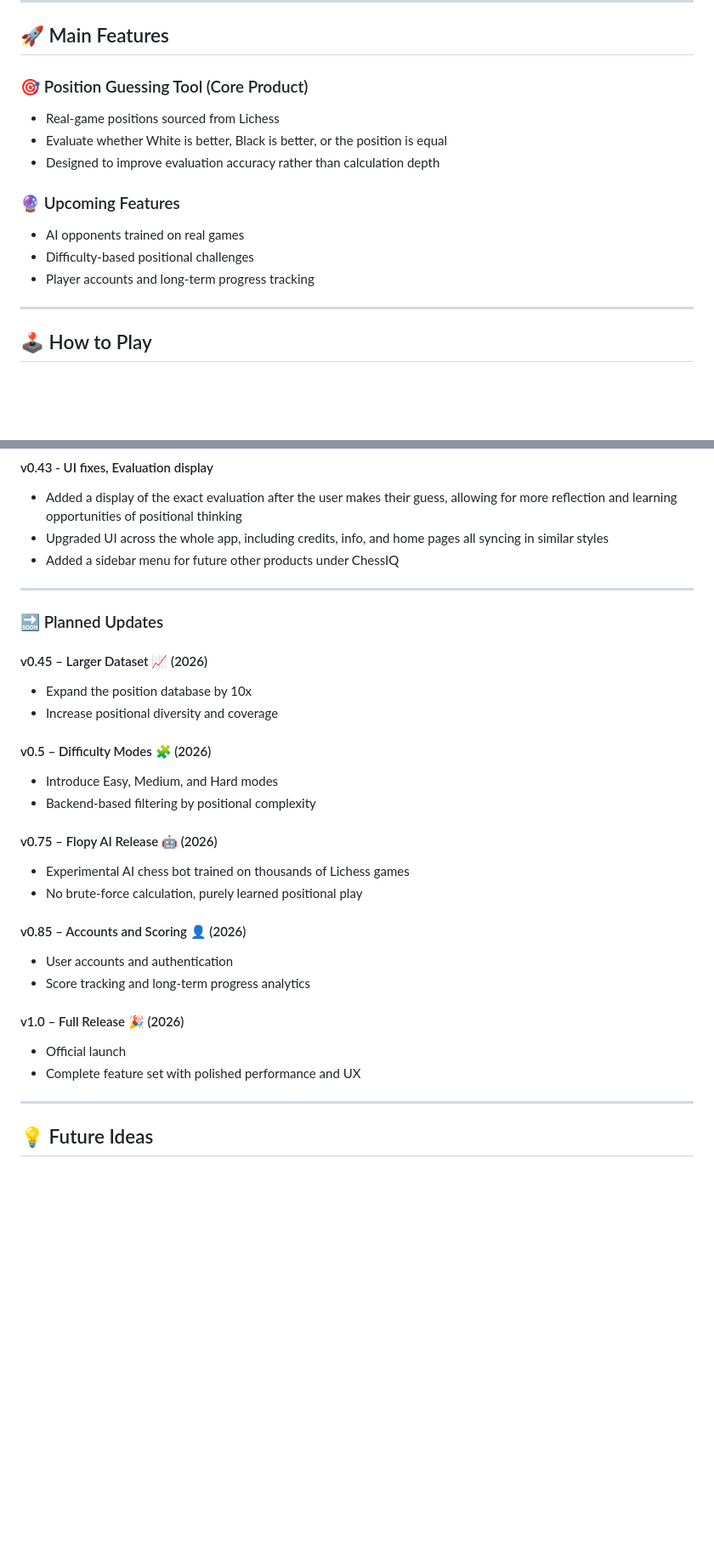
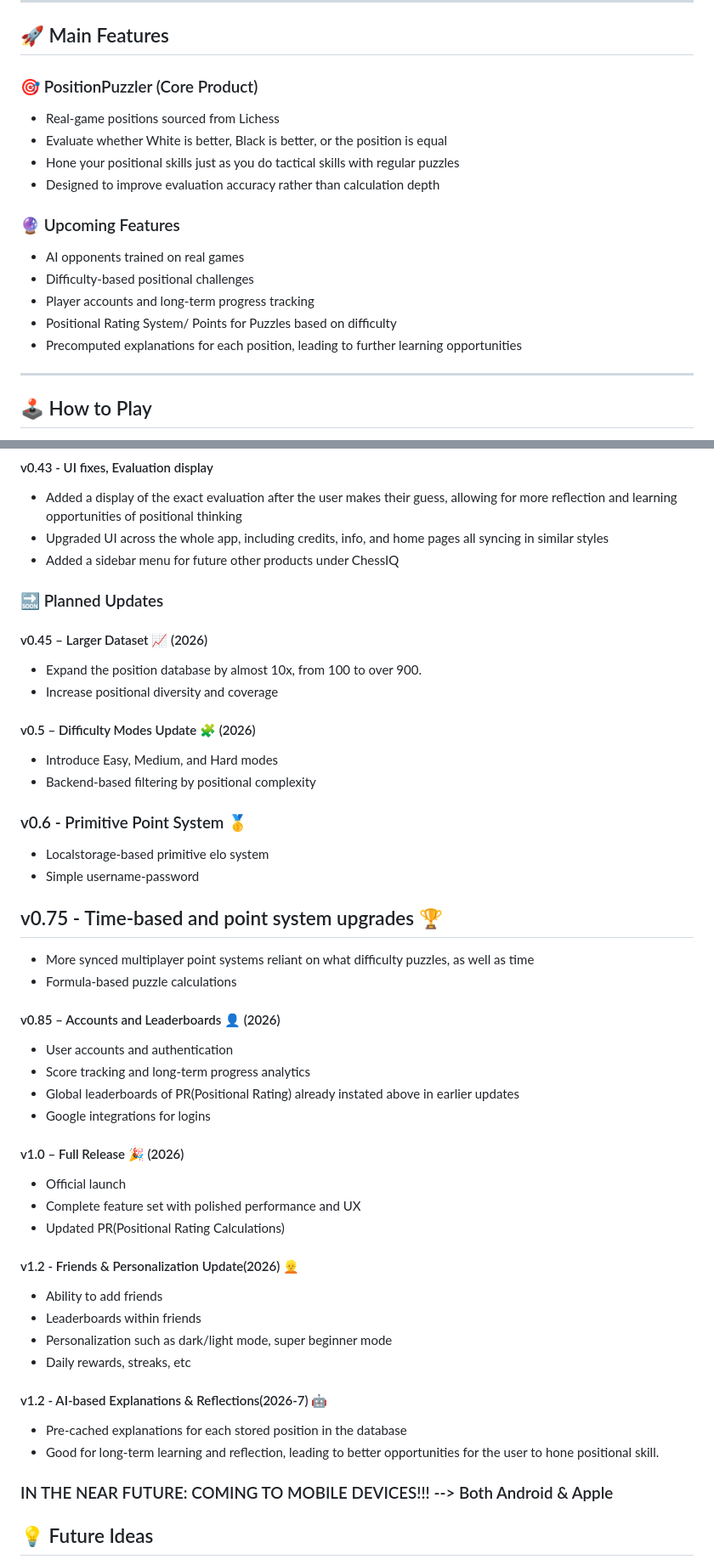
Before and after one commit to boandme/ChessIQ, a Markdown page: README.md, 2 parts joined by grey strips. Shown at 85% size. GitHub-like rendering; blank space fills up the shorter version.

Commit message:
v0.441 update readme.md

```diff
--- a/README.md
+++ b/README.md
@@ -21,10 +21,11 @@ Think of ChessIQ as tactical puzzles for positional thinking.
 
 ## 🚀 Main Features
 
-### 🎯 Position Guessing Tool (Core Product)
+### 🎯 PositionPuzzler (Core Product)
 
 - Real-game positions sourced from Lichess
 - Evaluate whether White is better, Black is better, or the position is equal
+- Hone your positional skills just as you do tactical skills with regular puzzles
 - Designed to improve evaluation accuracy rather than calculation depth
 
 ### 🔮 Upcoming Features
@@ -32,6 +33,8 @@ Think of ChessIQ as tactical puzzles for positional thinking.
 - AI opponents trained on real games
 - Difficulty-based positional challenges
 - Player accounts and long-term progress tracking
+- Positional Rating System/ Points for Puzzles based on difficulty
+- Precomputed explanations for each position, leading to further learning opportunities
 
 ---
 
@@ -88,36 +91,51 @@ Think of ChessIQ as tactical puzzles for positional thinking.
  - Upgraded UI across the whole app, including credits, info, and home pages all syncing in similar styles
  - Added a sidebar menu for future other products under ChessIQ
 
----
 
 ### 🔜 Planned Updates
 
 #### v0.45 – Larger Dataset 📈 (2026)
 
-- Expand the position database by 10x
+- Expand the position database by almost 10x, from 100 to over 900.
 - Increase positional diversity and coverage
 
-#### v0.5 – Difficulty Modes 🧩 (2026)
+#### v0.5 – Difficulty Modes Update 🧩 (2026)
 
 - Introduce Easy, Medium, and Hard modes
 - Backend-based filtering by positional complexity
 
-#### v0.75 – Flopy AI Release 🤖 (2026)
+### v0.6 - Primitive Point System 🥇
+- Localstorage-based primitive elo system
+- Simple username-password
 
-- Experimental AI chess bot trained on thousands of Lichess games
-- No brute-force calculation, purely learned positional play
+## v0.75 - Time-based and point system upgrades 🏆
+ - More synced multiplayer point systems reliant on what difficulty puzzles, as well as time
+ - Formula-based puzzle calculations
 
-#### v0.85 – Accounts and Scoring 👤 (2026)
+#### v0.85 – Accounts and Leaderboards 👤 (2026)
 
 - User accounts and authentication
 - Score tracking and long-term progress analytics
+- Global leaderboards of PR(Positional Rating) already instated above in earlier updates
+- Google integrations for logins
 
 #### v1.0 – Full Release 🎉 (2026)
 
 - Official launch
 - Complete feature set with polished performance and UX
+- Updated PR(Positional Rating Calculations)
 
----
+#### v1.2 - Friends & Personalization Update(2026) 👱
+ - Ability to add friends
+ - Leaderboards within friends
+ - Personalization such as dark/light mode, super beginner mode
+ - Daily rewards, streaks, etc
+
+#### v1.2 - AI-based Explanations & Reflections(2026-7) 🤖
+- Pre-cached explanations for each stored position in the database
+- Good for long-term learning and reflection,  leading to better opportunities for the user to hone positional skill.
+
+### IN THE NEAR FUTURE: COMING TO MOBILE DEVICES!!! --> Both Android & Apple
 
 ## 💡 Future Ideas
 
```
